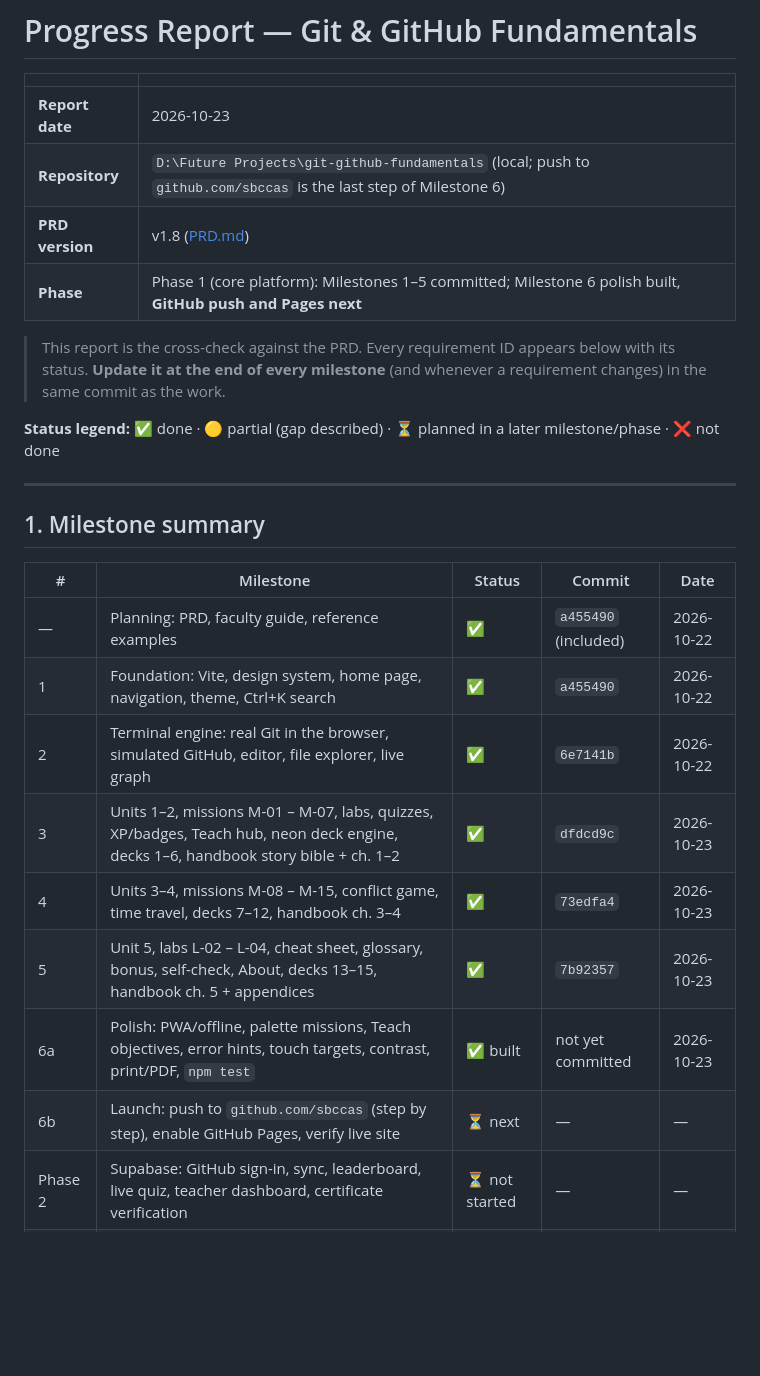
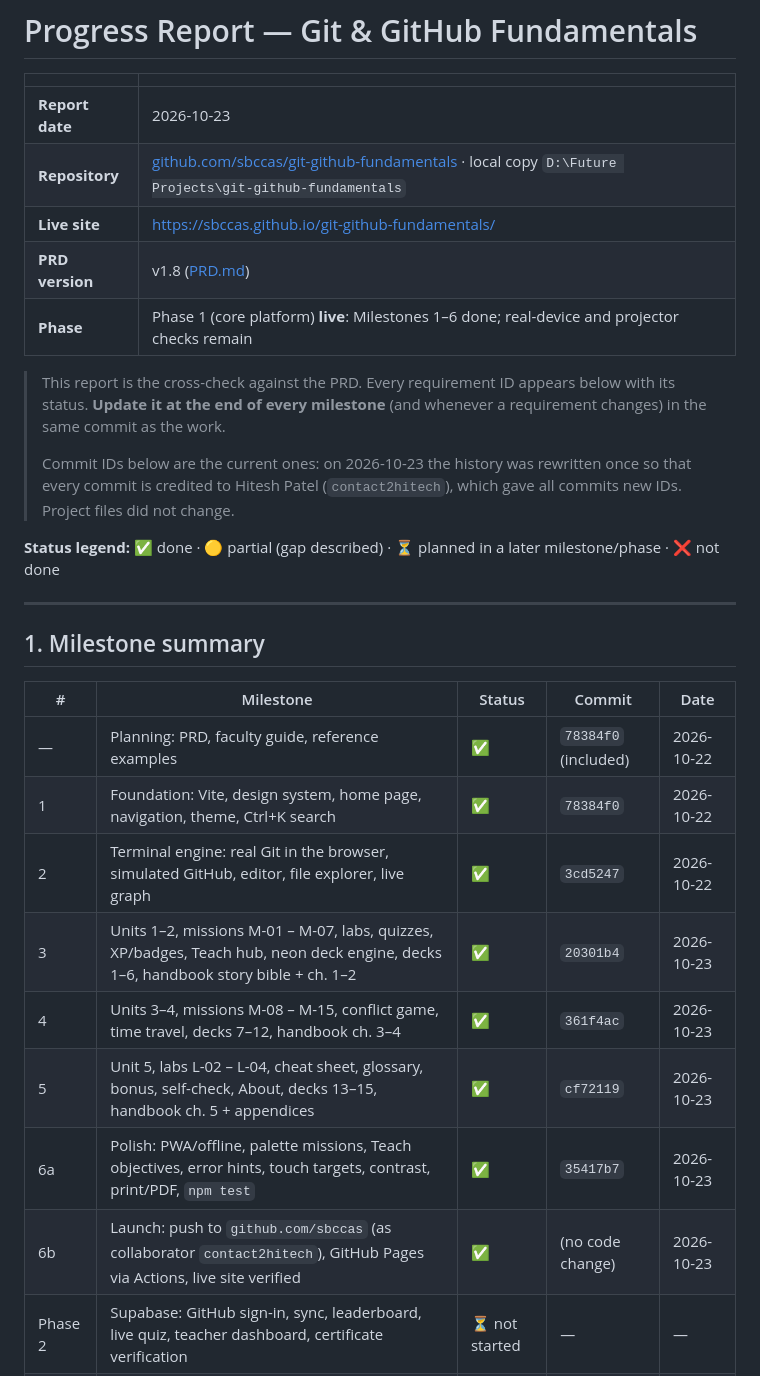
Before and after one commit to sbccas/git-github-fundamentals, a Markdown page: docs/PROGRESS.md, the part around one of its changes. Rendered like a GitHub page; blank space fills up the shorter version.

Commit message:
docs: update commit IDs and launch status in progress report
The history was re-credited to Hitesh Patel, which changed every commit ID. PROGRESS.md and the PRD now show the current IDs and that the site is live on GitHub Pages.

```diff
--- a/docs/PROGRESS.md
+++ b/docs/PROGRESS.md
@@ -3,12 +3,16 @@
 | | |
 |---|---|
 | **Report date** | 2026-10-23 |
-| **Repository** | `D:\Future Projects\git-github-fundamentals` (local; push to `github.com/sbccas` is the last step of Milestone 6) |
+| **Repository** | [github.com/sbccas/git-github-fundamentals](https://github.com/sbccas/git-github-fundamentals) · local copy `D:\Future Projects\git-github-fundamentals` |
+| **Live site** | https://sbccas.github.io/git-github-fundamentals/ |
 | **PRD version** | v1.8 ([PRD.md](PRD.md)) |
-| **Phase** | Phase 1 (core platform): Milestones 1–5 committed; Milestone 6 polish built, **GitHub push and Pages next** |
+| **Phase** | Phase 1 (core platform) **live**: Milestones 1–6 done; real-device and projector checks remain |
 
 > This report is the cross-check against the PRD. Every requirement ID appears below with its status.
 > **Update it at the end of every milestone** (and whenever a requirement changes) in the same commit as the work.
+>
+> Commit IDs below are the current ones: on 2026-10-23 the history was rewritten once so that every commit is
+> credited to Hitesh Patel (`contact2hitech`), which gave all commits new IDs. Project files did not change.
 
 **Status legend:** ✅ done · 🟡 partial (gap described) · ⏳ planned in a later milestone/phase · ❌ not done
 
@@ -18,14 +22,14 @@
 
 | # | Milestone | Status | Commit | Date |
 |---|---|---|---|---|
-| — | Planning: PRD, faculty guide, reference examples | ✅ | `a455490` (included) | 2026-10-22 |
-| 1 | Foundation: Vite, design system, home page, navigation, theme, Ctrl+K search | ✅ | `a455490` | 2026-10-22 |
-| 2 | Terminal engine: real Git in the browser, simulated GitHub, editor, file explorer, live graph | ✅ | `6e7141b` | 2026-10-22 |
-| 3 | Units 1–2, missions M-01 – M-07, labs, quizzes, XP/badges, Teach hub, neon deck engine, decks 1–6, handbook story bible + ch. 1–2 | ✅ | `dfdcd9c` | 2026-10-23 |
-| 4 | Units 3–4, missions M-08 – M-15, conflict game, time travel, decks 7–12, handbook ch. 3–4 | ✅ | `73edfa4` | 2026-10-23 |
-| 5 | Unit 5, labs L-02 – L-04, cheat sheet, glossary, bonus, self-check, About, decks 13–15, handbook ch. 5 + appendices | ✅ | `7b92357` | 2026-10-23 |
-| 6a | Polish: PWA/offline, palette missions, Teach objectives, error hints, touch targets, contrast, print/PDF, `npm test` | ✅ built | not yet committed | 2026-10-23 |
-| 6b | Launch: push to `github.com/sbccas` (step by step), enable GitHub Pages, verify live site | ⏳ next | — | — |
+| — | Planning: PRD, faculty guide, reference examples | ✅ | `78384f0` (included) | 2026-10-22 |
+| 1 | Foundation: Vite, design system, home page, navigation, theme, Ctrl+K search | ✅ | `78384f0` | 2026-10-22 |
+| 2 | Terminal engine: real Git in the browser, simulated GitHub, editor, file explorer, live graph | ✅ | `3cd5247` | 2026-10-22 |
+| 3 | Units 1–2, missions M-01 – M-07, labs, quizzes, XP/badges, Teach hub, neon deck engine, decks 1–6, handbook story bible + ch. 1–2 | ✅ | `20301b4` | 2026-10-23 |
+| 4 | Units 3–4, missions M-08 – M-15, conflict game, time travel, decks 7–12, handbook ch. 3–4 | ✅ | `361f4ac` | 2026-10-23 |
+| 5 | Unit 5, labs L-02 – L-04, cheat sheet, glossary, bonus, self-check, About, decks 13–15, handbook ch. 5 + appendices | ✅ | `cf72119` | 2026-10-23 |
+| 6a | Polish: PWA/offline, palette missions, Teach objectives, error hints, touch targets, contrast, print/PDF, `npm test` | ✅ | `35417b7` | 2026-10-23 |
+| 6b | Launch: push to `github.com/sbccas` (as collaborator `contact2hitech`), GitHub Pages via Actions, live site verified | ✅ | (no code change) | 2026-10-23 |
 | Phase 2 | Supabase: GitHub sign-in, sync, leaderboard, live quiz, teacher dashboard, certificate verification | ⏳ not started | — | — |
 | Phase 3 | AI tutor via Supabase Edge Function + Claude | ⏳ not started | — | — |
 
```
Also changed, not shown: other parts of docs/PROGRESS.md (+4 -3 lines), docs/PRD.md (+2 -2 lines).
